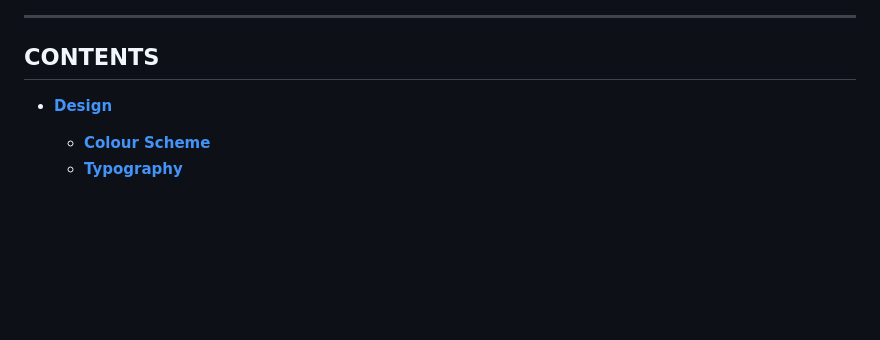
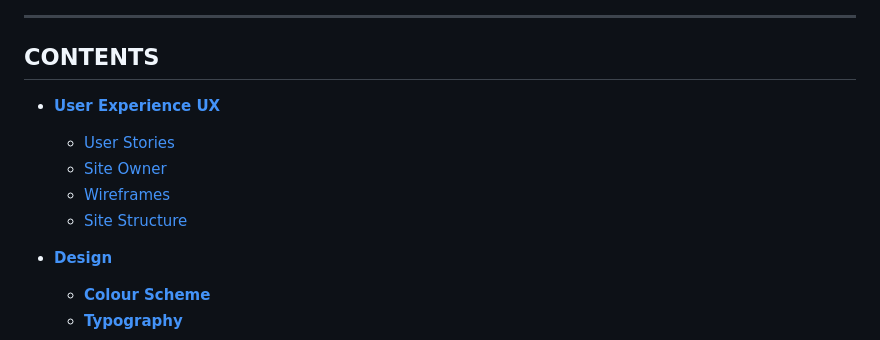
Before and after one commit to AlaYousef/portfolio-project2, a Markdown page: README.md, the part around one of its changes. Drawn GitHub-style; blank space fills up the shorter version.

```diff
--- a/README.md
+++ b/README.md
@@ -11,6 +11,11 @@ Welcome to the journey through <a href="https://alayousef.github.io/Portfolio-pr
 ---
 
 ## CONTENTS
+* [**User Experience UX**](<#user-experience-ux>)
+    *  [User Stories](<#user-stories>)
+    *  [Site Owner](<#site-owner>)
+    * [Wireframes](<#wireframes>)
+    * [Site Structure](<#site-structure>)
 
 * [**Design**](#design)
   * [**Colour Scheme**](#colour-scheme)
```
Also changed, not shown: other parts of README.md (+37 -0 lines).
